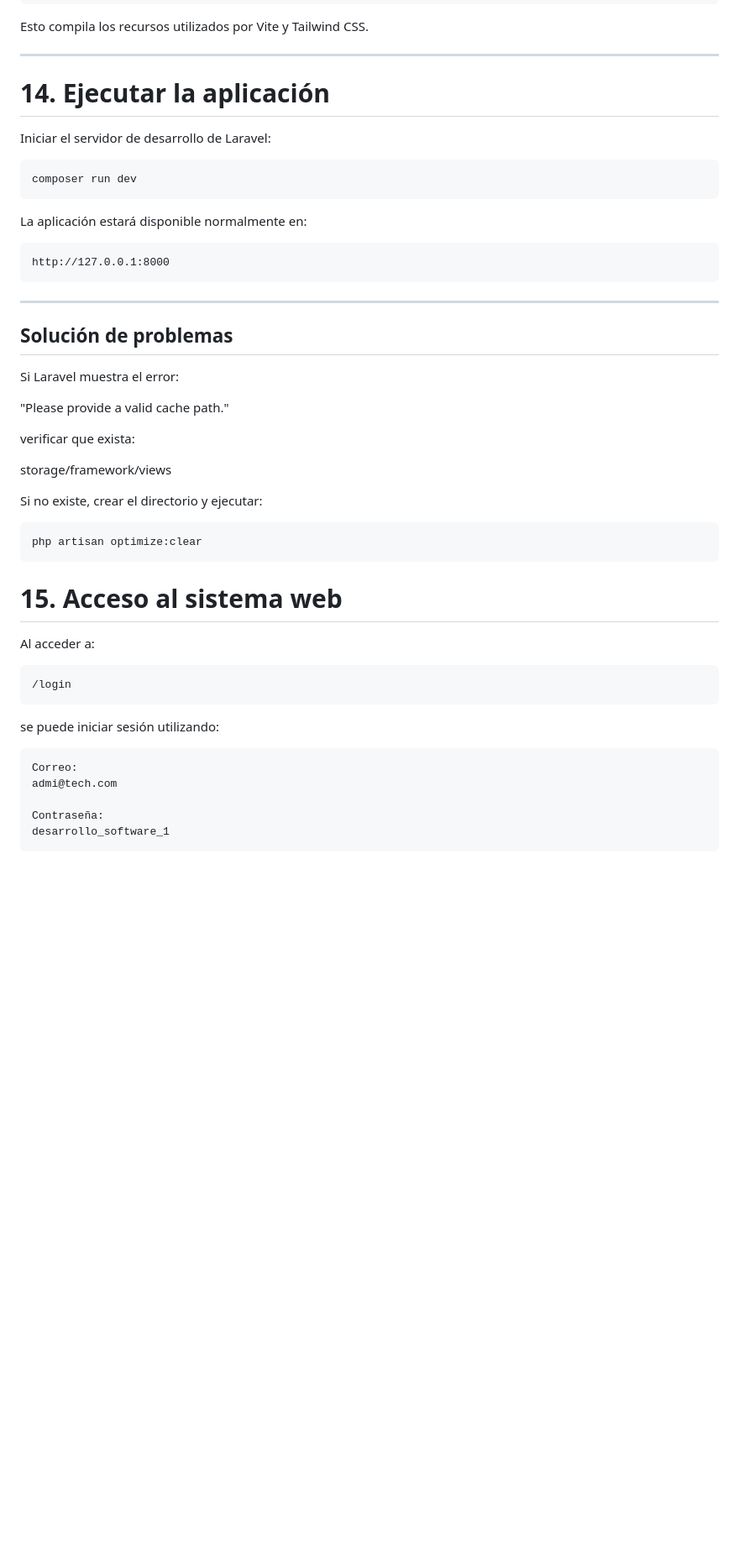
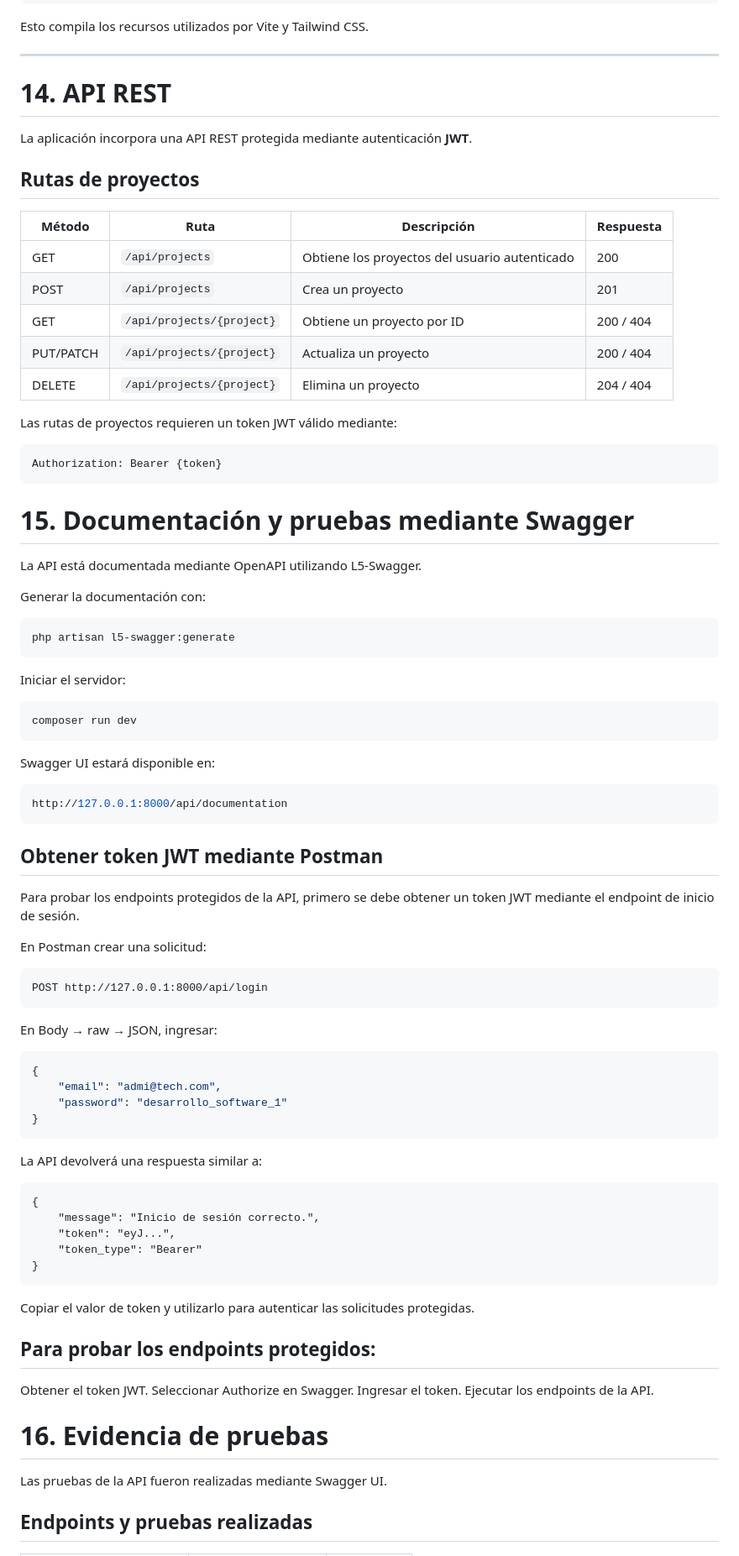
Before and after one commit to estudianteIPSS/evaluacionTresDesarrolloSoftwareWeb, a Markdown page: README.md, the part around one of its changes. Shown at 84% size. Drawn GitHub-style; blank space fills up the shorter version.

````diff
--- a/README.md
+++ b/README.md
@@ -348,53 +354,86 @@ Esto compila los recursos utilizados por Vite y Tailwind CSS.
 
 ---
 
-# 14. Ejecutar la aplicación
+# 14. API REST
 
-Iniciar el servidor de desarrollo de Laravel:
+La aplicación incorpora una API REST protegida mediante autenticación **JWT**.
+
+## Rutas de proyectos
+
+| Método | Ruta | Descripción | Respuesta |
+| ------ | ---- | ----------- | --------- |
+| GET | `/api/projects` | Obtiene los proyectos del usuario autenticado | 200 |
+| POST | `/api/projects` | Crea un proyecto | 201 |
+| GET | `/api/projects/{project}` | Obtiene un proyecto por ID | 200 / 404 |
+| PUT/PATCH | `/api/projects/{project}` | Actualiza un proyecto | 200 / 404 |
+| DELETE | `/api/projects/{project}` | Elimina un proyecto | 204 / 404 |
+
+Las rutas de proyectos requieren un token JWT válido mediante:
+
+```text
+Authorization: Bearer {token}
+```
+
+# 15. Documentación y pruebas mediante Swagger
+
+La API está documentada mediante OpenAPI utilizando L5-Swagger.
+
+Generar la documentación con:
+
+```bash
+php artisan l5-swagger:generate
+```
+
+Iniciar el servidor:
 
 ```bash
 composer run dev
 ```
+Swagger UI estará disponible en:
 
-La aplicación estará disponible normalmente en:
+```bash
+http://127.0.0.1:8000/api/documentation
+```
+## Obtener token JWT mediante Postman
+
+Para probar los endpoints protegidos de la API, primero se debe obtener un token JWT mediante el endpoint de inicio de sesión.
+
+En Postman crear una solicitud:
 
 ```text
-http://127.0.0.1:8000
+POST http://127.0.0.1:8000/api/login
+```
+En Body → raw → JSON, ingresar:
+
+```bash
+{
+    "email": "admi@tech.com",
+    "password": "desarrollo_software_1"
+}
 ```
 
----
+La API devolverá una respuesta similar a:
 
-## Solución de problemas
-
-Si Laravel muestra el error:
-
-"Please provide a valid cache path."
-
-verificar que exista:
-
-storage/framework/views
-
-Si no existe, crear el directorio y ejecutar:
-
-```bash
-php artisan optimize:clear
+```text
+{
+    "message": "Inicio de sesión correcto.",
+    "token": "eyJ...",
+    "token_type": "Bearer"
+}
 ```
 
-# 15. Acceso al sistema web
+Copiar el valor de token y utilizarlo para autenticar las solicitudes protegidas.
 
-Al acceder a:
+## Para probar los endpoints protegidos:
 
-```text
-/login
-```
+Obtener el token JWT.
+Seleccionar Authorize en Swagger.
+Ingresar el token.
+Ejecutar los endpoints de la API.
 
-se puede iniciar sesión utilizando:
+# 16. Evidencia de pruebas
 
-```text
-Correo:
-admi@tech.com
+Las pruebas de la API fueron realizadas mediante Swagger UI.
 
-Contraseña:
-desarrollo_software_1
-```
+## Endpoints y pruebas realizadas
 
````
Also changed, not shown: other parts of README.md (+26 -43 lines).
